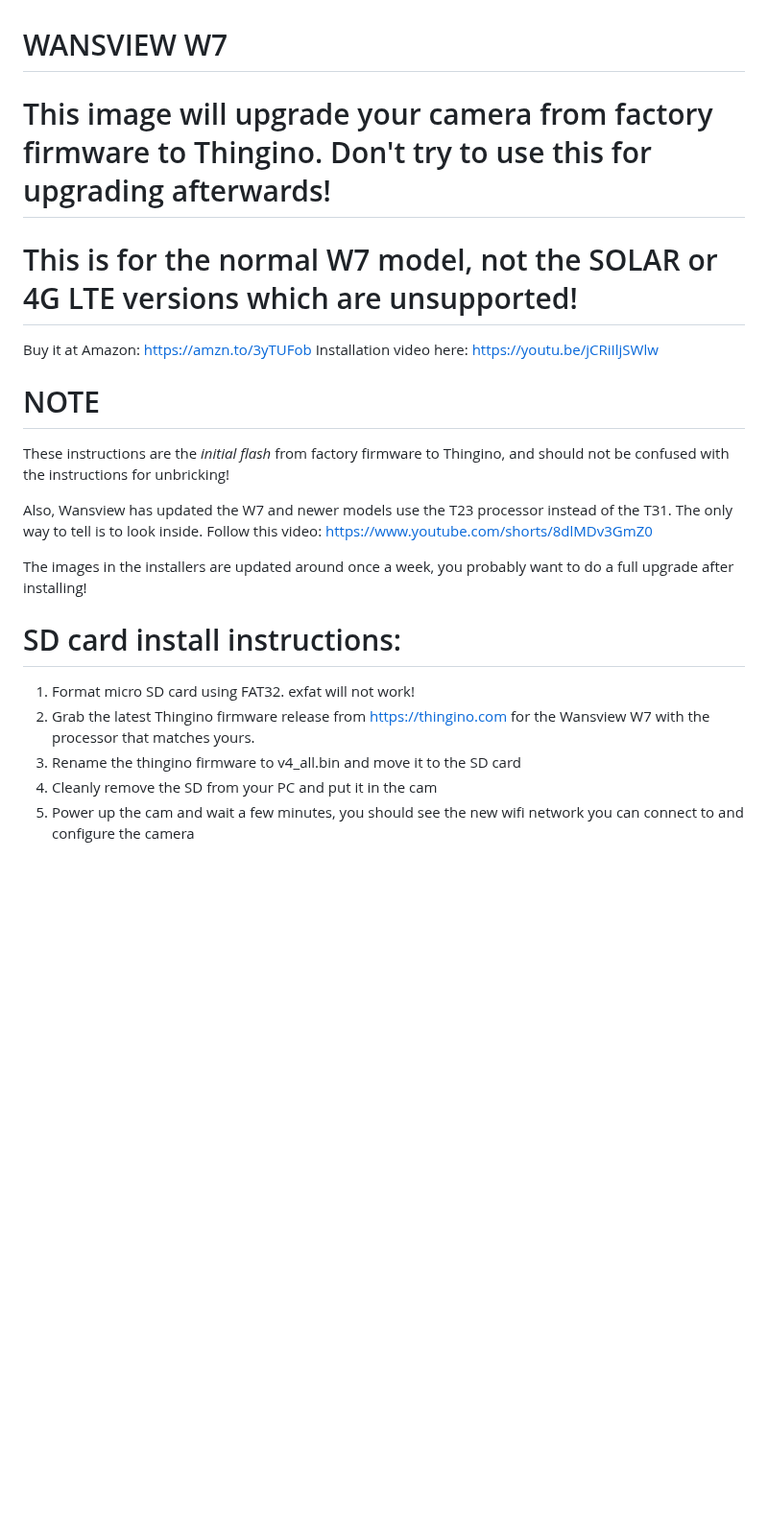
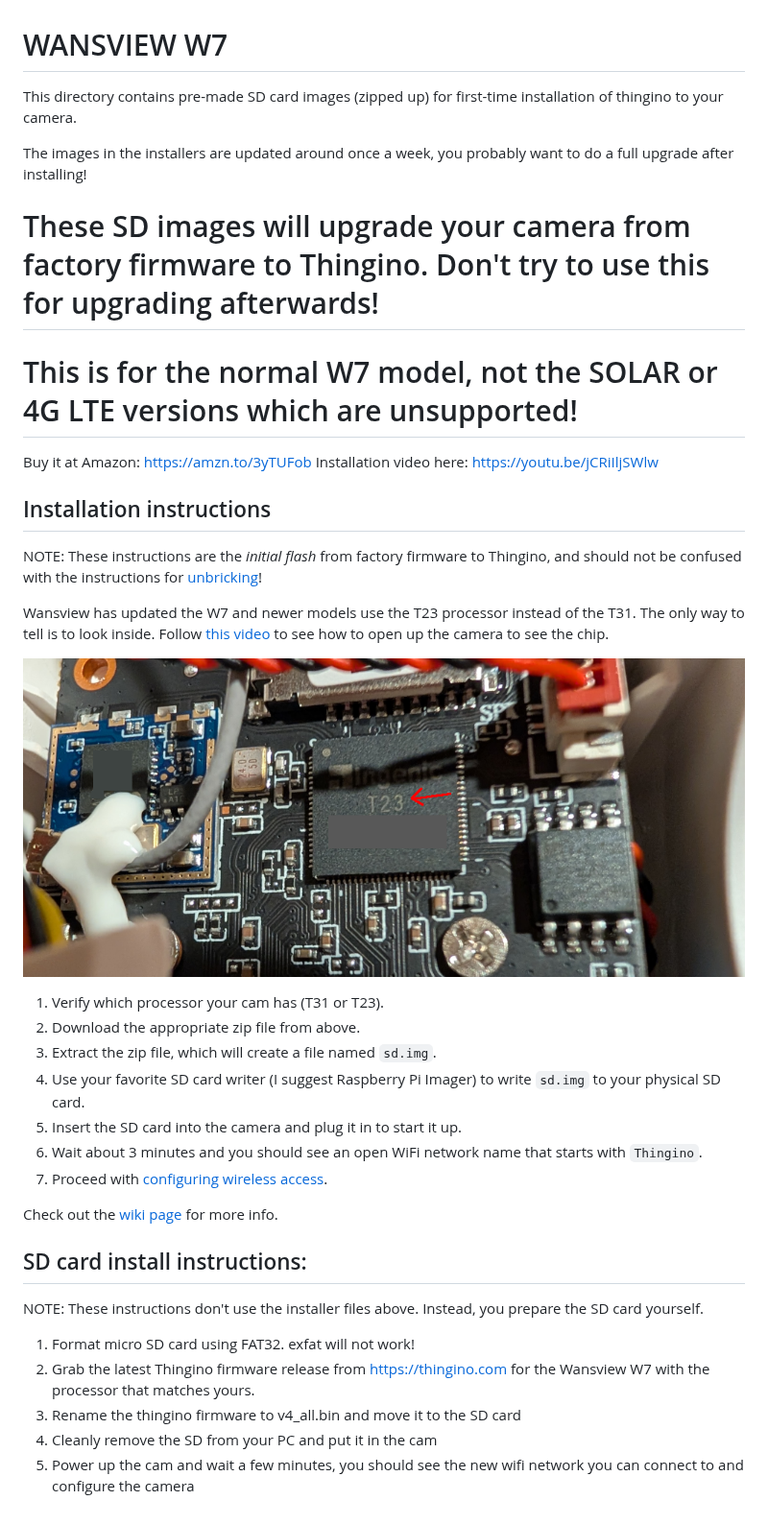
Before and after one commit to wltechblog/thingino-installers, a Markdown page: wansview-w7/README.md, the part around one of its changes. Shown at 96% size. Rendered like a GitHub page; pictures changed too: wansview-w7/T23.png (added); blank space fills up the shorter version.

Commit message:
Update instructions for clarity and add more details.

```diff
--- a/wansview-w7/README.md
+++ b/wansview-w7/README.md
@@ -1,21 +1,37 @@
 # WANSVIEW W7
 
-# This image will upgrade your camera from factory firmware to Thingino. Don't try to use this for upgrading afterwards!
+This directory contains pre-made SD card images (zipped up) for first-time installation of thingino to your camera.
+
+The images in the installers are updated around once a week, you probably want to do a full upgrade after installing!
+
+# These SD images will upgrade your camera from factory firmware to Thingino. Don't try to use this for upgrading afterwards!
 
 # This is for the normal W7 model, not the SOLAR or 4G LTE versions which are unsupported!
 
 Buy it at Amazon: https://amzn.to/3yTUFob
 Installation video here: https://youtu.be/jCRiIljSWlw
 
-# NOTE
+## Installation instructions
 
-These instructions are the *initial flash* from factory firmware to Thingino, and should not be confused with the instructions for unbricking!
+NOTE: These instructions are the *initial flash* from factory firmware to Thingino, and should not be confused with the instructions for [unbricking][1]!
 
-Also, Wansview has updated the W7 and newer models use the T23 processor instead of the T31. The only way to tell is to look inside. Follow this video: https://www.youtube.com/shorts/8dlMDv3GmZ0
+Wansview has updated the W7 and newer models use the T23 processor instead of the T31. The only way to tell is to look inside. Follow [this video][2] to see how to open up the camera to see the chip.
 
-The images in the installers are updated around once a week, you probably want to do a full upgrade after installing!
+![](T23.png)
 
-# SD card install instructions:
+1. Verify which processor your cam has (T31 or T23).
+1. Download the appropriate zip file from above.
+1. Extract the zip file, which will create a file named `sd.img`.
+1. Use your favorite SD card writer (I suggest Raspberry Pi Imager) to write `sd.img` to your physical SD card.
+1. Insert the SD card into the camera and plug it in to start it up.
+1. Wait about 3 minutes and you should see an open WiFi network name that starts with `Thingino`.
+1. Proceed with [configuring wireless access][3].
+
+Check out the [wiki page](https://github.com/themactep/thingino-firmware/wiki/Camera:-Wansview-W7-Galayou-Y4) for more info.
+
+## SD card install instructions:
+
+NOTE: These instructions don't use the installer files above.  Instead, you prepare the SD card yourself.
 
 1. Format micro SD card using FAT32. exfat will not work!
 2. Grab the latest Thingino firmware release from https://thingino.com for the Wansview W7 with the processor that matches yours.
```
Also changed, not shown: other parts of wansview-w7/README.md (+4 -0 lines).
